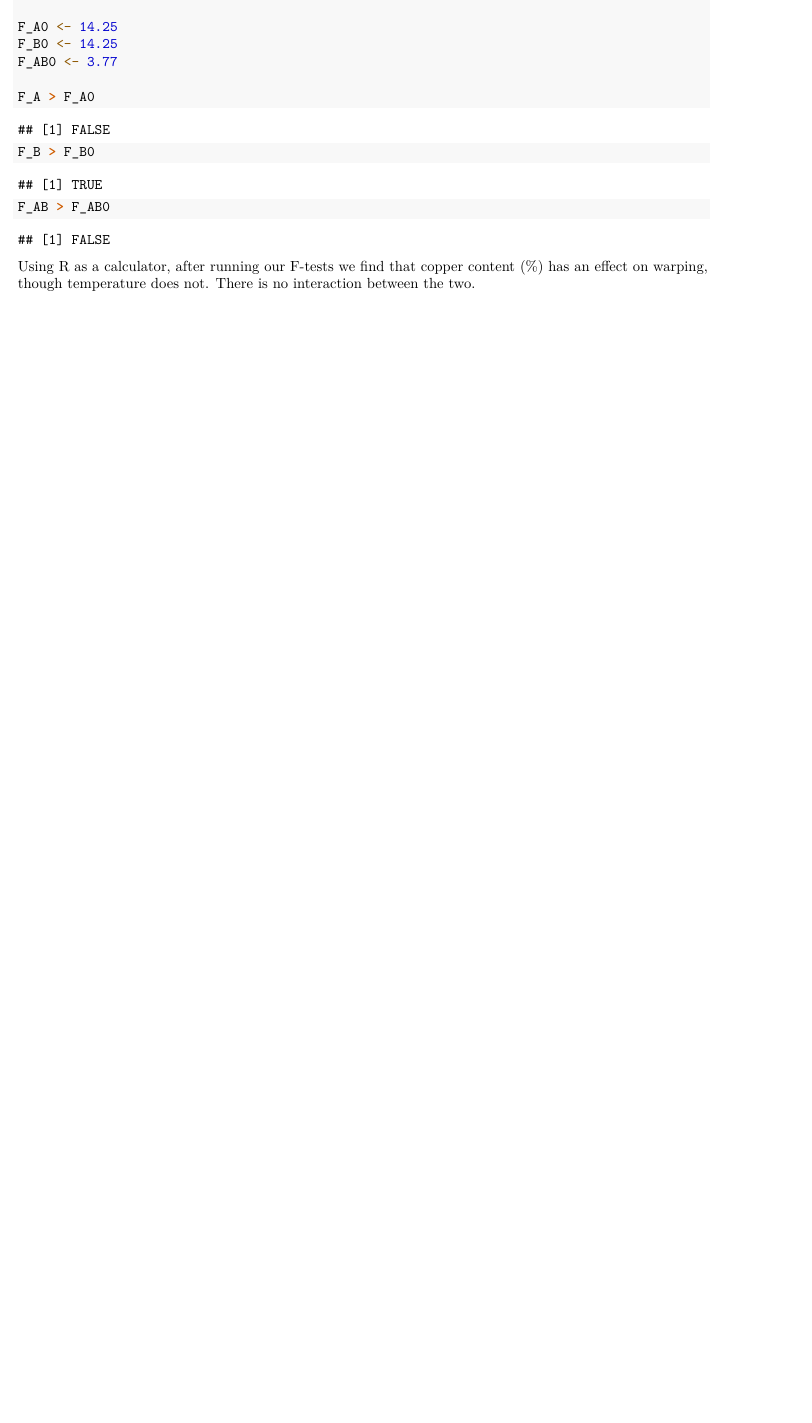
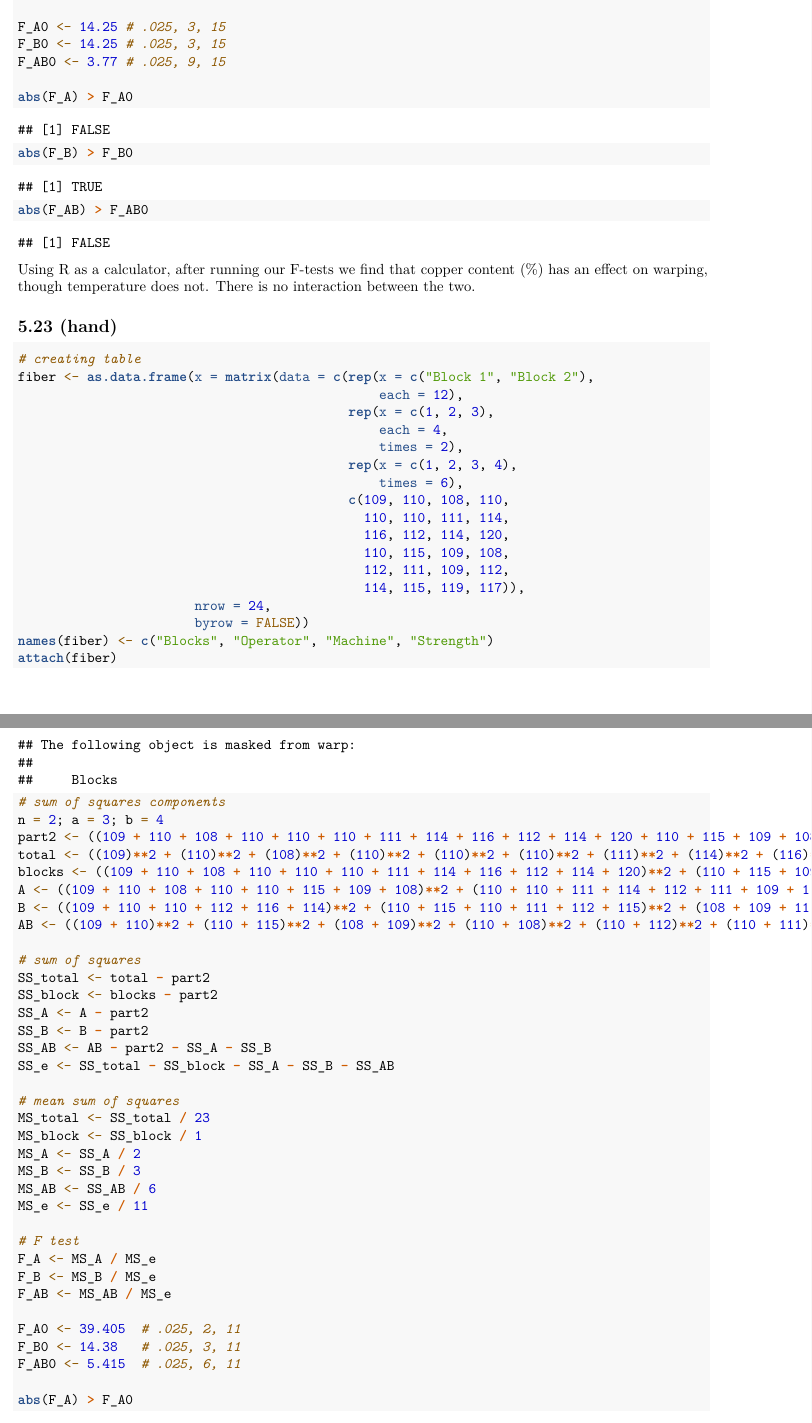
Before and after one commit to emmjia/HCH5-JLEM-Math-447, an R Markdown document (HCH5-RMarkdown.Rmd): part of page 10 of 10 before the commit and two parts of pages 10 and 11 of 11 after it, the two joined at a grey line, cut so that both start at the same text, the shorter picture padded with empty space. Rendered offline with R 4.5, knitr and Pandoc, then LaTeX, with nearby package versions; some code elsewhere in the file could not run offline; common packages that the code uses without loading them are loaded.

Commit message:
Problem 5.22, 5.23 Updates
Problem 5.22:
- Removed automatic R ANOVA test
- Added absolute values to F-test

Problem 5.23:
- completed problem

````diff
--- a/HCH5-RMarkdown.Rmd
+++ b/HCH5-RMarkdown.Rmd
@@ -189,11 +189,6 @@
 names(warp) <- c("Blocks", "Temp", "Copper", "Warp")
 attach(warp)
 
-# running ANOVA
-warp.aov <- aov(formula = as.numeric(Warp) ~ factor(Blocks) + factor(Temp)*factor(Copper),
-                data = warp)
-summary(warp.aov)
-
 # sum of squares components
 n = 2; a = 4; b = 4
 part2 <- ((17 + 16 + 24 + 28 + 12 + 18 + 17 + 27 + 16 + 18 + 25 + 30 + 21 + 23 + 23 + 29 + 20 + 21 + 22 + 27 + 9 + 13 + 12 + 31 + 12 + 21 + 23 + 23 + 17 + 21 + 22 + 31)**2) / (32)
@@ -224,13 +219,71 @@
 F_B <- MS_B / MS_e
 F_AB <- MS_AB / MS_e
 
-F_A0 <- 14.25
-F_B0 <- 14.25
-F_AB0 <- 3.77
+F_A0 <- 14.25 # .025, 3, 15
+F_B0 <- 14.25 # .025, 3, 15
+F_AB0 <- 3.77 # .025, 9, 15
 
-F_A > F_A0
-F_B > F_B0
-F_AB > F_AB0
+abs(F_A) > F_A0
+abs(F_B) > F_B0
+abs(F_AB) > F_AB0
 ```
 
 Using R as a calculator, after running our F-tests we find that copper content (%) has an effect on warping, though temperature does not.  There is no interaction between the two.
+
+## 5.23 (hand)
+
+```{r}
+# creating table
+fiber <- as.data.frame(x = matrix(data = c(rep(x = c("Block 1", "Block 2"),
+                                               each = 12),
+                                           rep(x = c(1, 2, 3),
+                                               each = 4,
+                                               times = 2),
+                                           rep(x = c(1, 2, 3, 4),
+                                               times = 6),
+                                           c(109, 110, 108, 110,
+                                             110, 110, 111, 114,
+                                             116, 112, 114, 120,
+                                             110, 115, 109, 108,
+                                             112, 111, 109, 112,
+                                             114, 115, 119, 117)),
+                       nrow = 24,
+                       byrow = FALSE))
+names(fiber) <- c("Blocks", "Operator", "Machine", "Strength")
+attach(fiber)
+
+# sum of squares components
+n = 2; a = 3; b = 4
+part2 <- ((109 + 110 + 108 + 110 + 110 + 110 + 111 + 114 + 116 + 112 + 114 + 120 + 110 + 115 + 109 + 108 + 112 + 111 + 109 + 112 + 114 + 115 + 119 + 117)**2) / (24)
+total <- ((109)**2 + (110)**2 + (108)**2 + (110)**2 + (110)**2 + (110)**2 + (111)**2 + (114)**2 + (116)**2 + (112)**2 + (114)**2 + (120)**2 + (110)**2 + (115)**2 + (109)**2 + (108)**2 + (112)**2 + (111)**2 + (109)**2 + (112)**2 + (114)**2 + (115)**2 + (119)**2 + (117)**2)
+blocks <- ((109 + 110 + 108 + 110 + 110 + 110 + 111 + 114 + 116 + 112 + 114 + 120)**2 + (110 + 115 + 109 + 108 + 112 + 111 + 109 + 112 + 114 + 115 + 119 + 117)**2) / (12)
+A <- ((109 + 110 + 108 + 110 + 110 + 115 + 109 + 108)**2 + (110 + 110 + 111 + 114 + 112 + 111 + 109 + 112)**2 + (116 + 112 + 114 + 120 + 114 + 115 + 119 + 117)**2) / (8)
+B <- ((109 + 110 + 110 + 112 + 116 + 114)**2 + (110 + 115 + 110 + 111 + 112 + 115)**2 + (108 + 109 + 111 + 109 + 114 + 119)**2 + (110 + 108 + 114 + 112 + 120 + 117)**2) / (6)
+AB <- ((109 + 110)**2 + (110 + 115)**2 + (108 + 109)**2 + (110 + 108)**2 + (110 + 112)**2 + (110 + 111)**2 + (111 + 109)**2 + (114 + 112)**2 + (116 + 114)**2 + (112 + 115)**2 + (114 + 119)**2 + (120 + 117)**2) / (2)
+
+# sum of squares
+SS_total <- total - part2
+SS_block <- blocks - part2
+SS_A <- A - part2
+SS_B <- B - part2
+SS_AB <- AB - part2 - SS_A - SS_B
+SS_e <- SS_total - SS_block - SS_A - SS_B - SS_AB
+
+# mean sum of squares
+MS_total <- SS_total / 23
+MS_block <- SS_block / 1
+MS_A <- SS_A / 2
+MS_B <- SS_B / 3
+MS_AB <- SS_AB / 6
+MS_e <- SS_e / 11
+
+# F test
+F_A <- MS_A / MS_e
+F_B <- MS_B / MS_e
+F_AB <- MS_AB / MS_e
+
+F_A0 <- 39.405  # .025, 2, 11
+F_B0 <- 14.38   # .025, 3, 11
+F_AB0 <- 5.415  # .025, 6, 11
+
+abs(F_A) > F_A0
````
Also changed, not shown: HCH5-RMarkdown.Rmd (3 more changed lines).
